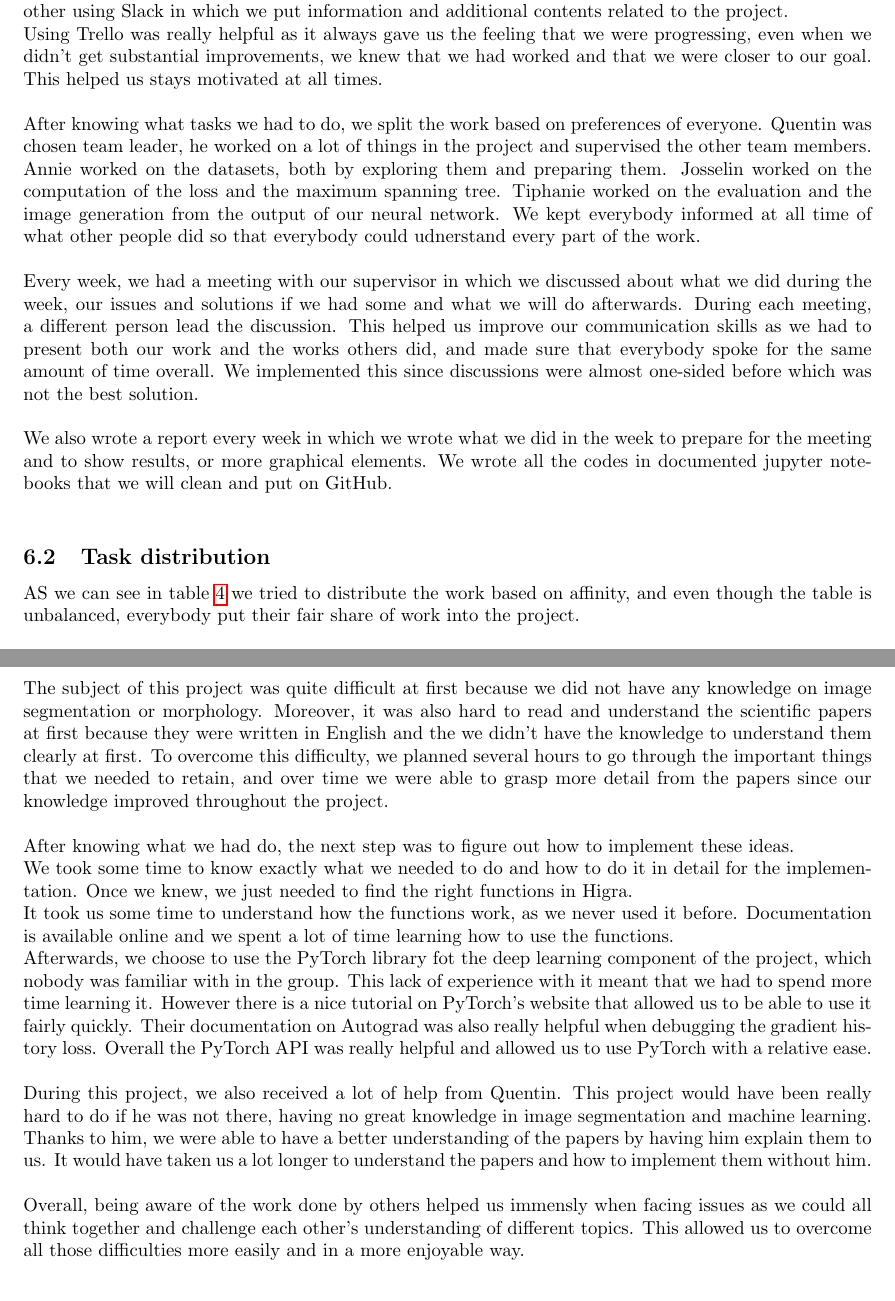
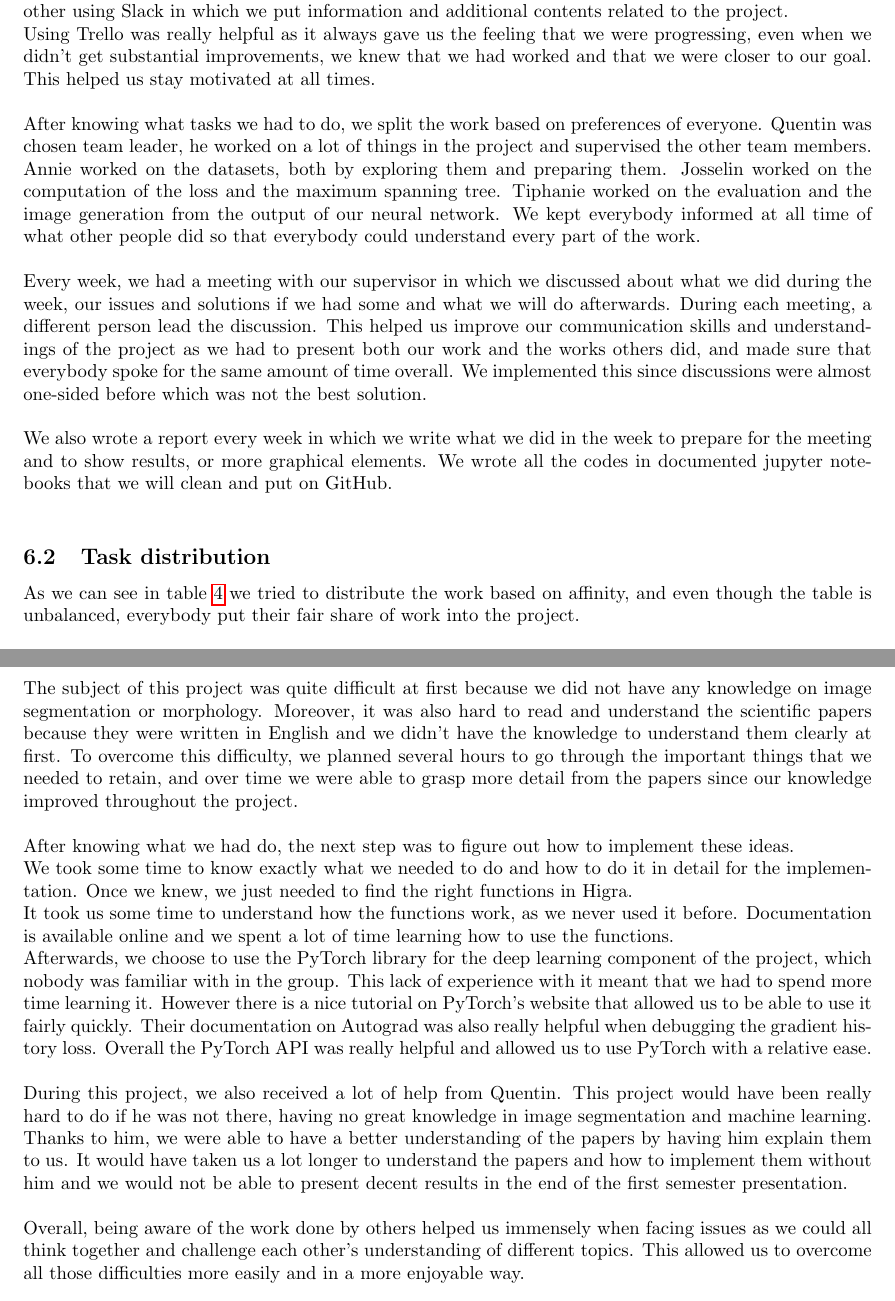
Before and after one commit to garridoq/malis-project, a LaTeX document (rapport/malis.tex, which reads rapport/teamwork.tex): two parts of pages 18 and 20 of 21, joined at a grey line, cut so that both start at the same text. Compiled offline with pdfLaTeX.

Commit message:
Corrected small spell/gram mistakes

```diff
--- a/rapport/teamwork.tex
+++ b/rapport/teamwork.tex
@@ -8,7 +8,7 @@ other using Slack in which we put information and additional contents related
 to the project. \\
 Using Trello was really helpful as it always gave us the feeling that we were
 progressing, even when we didn't get substantial improvements, we knew that we
-had worked and that we were closer to our goal. This helped us stays motivated
+had worked and that we were closer to our goal. This helped us stay motivated
 at all times.\\
 
 After knowing what tasks we had to do, we split the work based on preferences of
@@ -19,17 +19,18 @@ Josselin worked on the computation of the loss and the maximum spanning tree.
 Tiphanie worked on the evaluation and the image generation from the output of
 our neural network.
 We kept everybody informed at all time of what other people did so that
-everybody could udnerstand every part of the work.\\
+everybody could understand every part of the work.\\
 
 Every week, we had a meeting with our supervisor in which we discussed about
 what we did during the week, our issues and solutions if we had some and what
 we will do afterwards. During each meeting, a different person lead the
-discussion.  This helped us improve our communication skills as we had to
+discussion. This helped us improve our communication skills and understandings
+of the project as we had to
 present both our work and the works others did, and made sure that everybody
 spoke for the same amount of time overall. We implemented this since
 discussions were almost one-sided before which was not the best solution.\\
 
-We also wrote a report every week in which we wrote what we did in
+We also wrote a report every week in which we write what we did in
 the week to prepare for the meeting and to show results, or more graphical
 elements. We wrote all the codes in documented jupyter notebooks that we will clean and put on GitHub. \\
 
@@ -68,7 +69,7 @@ elements. We wrote all the codes in documented jupyter notebooks that we will cl
 	\label{tab:tasks}
 \end{table}
 
-AS we can see in table~\ref{tab:tasks} we tried to distribute the work based on
+As we can see in table~\ref{tab:tasks} we tried to distribute the work based on
 affinity, and even though the table is unbalanced, everybody put their fair
 share of work into the project.\\
 
@@ -82,7 +83,7 @@ time to learn the necessary information.\\
 
 The subject of this project was quite difficult at first because we did not have
 any knowledge on image segmentation or morphology. Moreover, it was also hard to read and
-understand the scientific papers at first because they were written in English and the
+understand the scientific papers because they were written in English and
 we didn't have the knowledge to understand them clearly at first. To overcome this difficulty, we planned several
 hours to go through the important things that we needed to retain, and over
 time we were able to grasp more detail from the papers since our knowledge
@@ -95,7 +96,7 @@ Once we knew, we just needed to find the right functions in Higra.\\
 It took us some time to understand how the functions work, as we never used it before.
 Documentation is available online and we spent a lot of time learning how to use the
 functions.\\
-Afterwards, we choose to use the PyTorch library fot the deep learning
+Afterwards, we choose to use the PyTorch library for the deep learning
 component of the project, which nobody was familiar with in the group.
 This lack of experience with it meant that we had to spend more time learning
 it. However there is a nice tutorial on PyTorch's website that allowed us to
@@ -107,9 +108,10 @@ During this project, we also received a lot of help from Quentin. This project w
 have been really hard to do if he was not there, having no great knowledge in
 image segmentation and machine learning. Thanks to him, we were able to have a
 better understanding of the papers by having him explain them to us. It would have taken us
-a lot longer to understand the papers and how to implement them without him.\\
+a lot longer to understand the papers and how to implement them without him and we would
+not be able to present decent results in the end of the first semester presentation.\\
 
-Overall, being aware of the work done by others helped us immensly when
+Overall, being aware of the work done by others helped us immensely when
 facing issues as we could all think together and challenge each other's
 understanding of different topics. This allowed us to overcome all those
 difficulties more easily and in a more enjoyable way.
```
